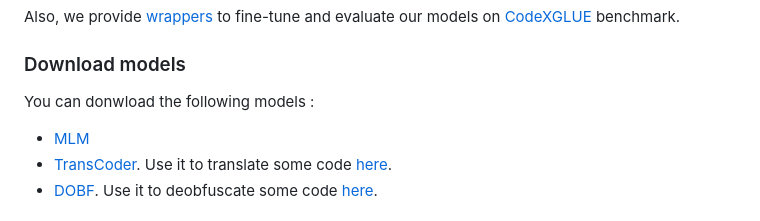
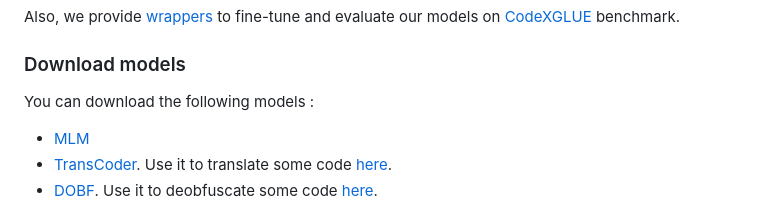
Before and after one commit to facebookresearch/CodeGen, a Markdown page: README.md, the part around the change. Drawn GitHub-style.

```diff
--- a/README.md
+++ b/README.md
@@ -97,7 +97,7 @@ Also, we provide [wrappers](codegen_sources/wrappers) to fine-tune and evaluate
 
 
 ### Download models
-You can donwload the following models :
+You can download the following models :
 - [MLM](docs/dobf.md#pre-trained-models)
 - [TransCoder](docs/transcoder.md#pre-trained-models). Use it to translate some code [here](codegen_sources/model/translate.py).
 - [DOBF](docs/dobf.md#pre-trained-models). Use it to deobfuscate some code [here](codegen_sources/model/deobfuscate.py).
```
